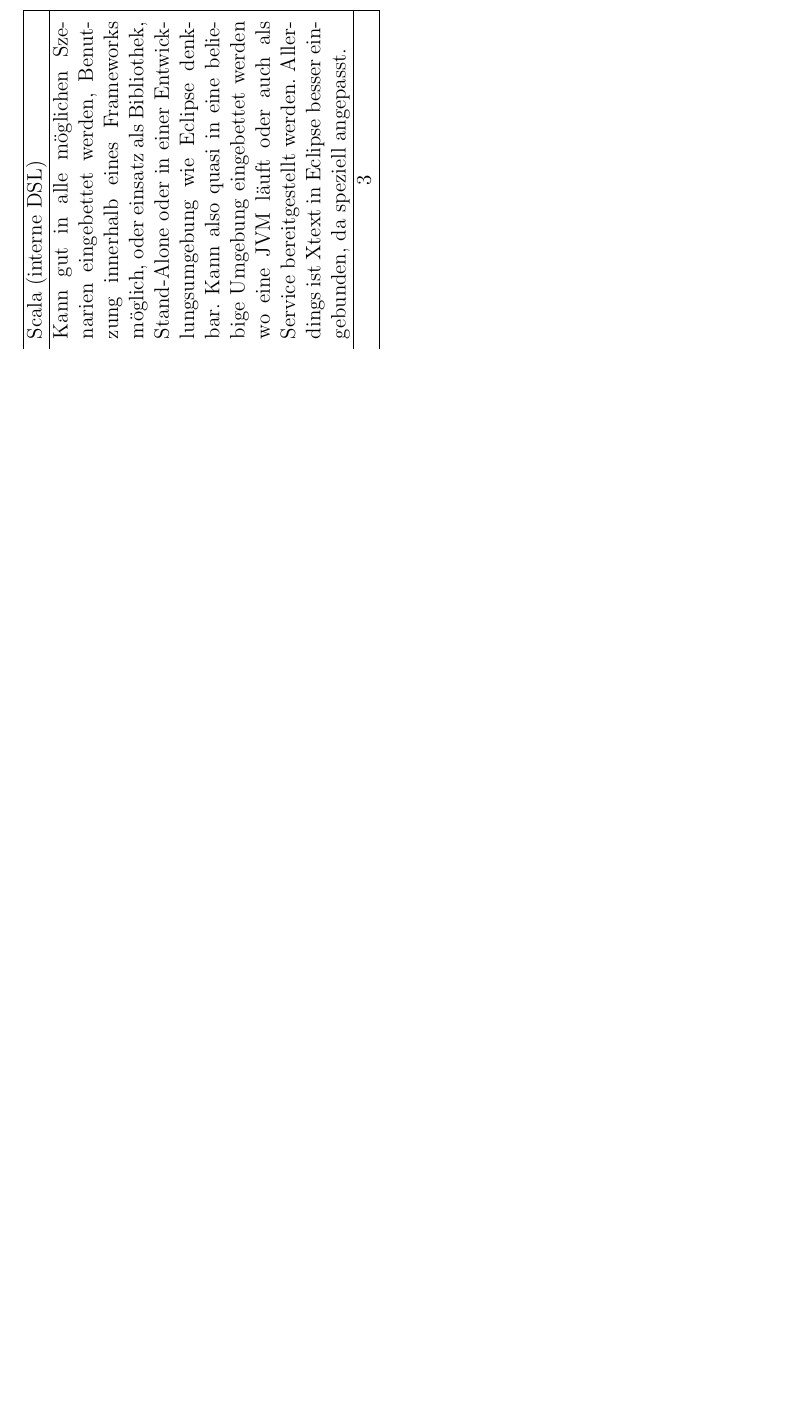
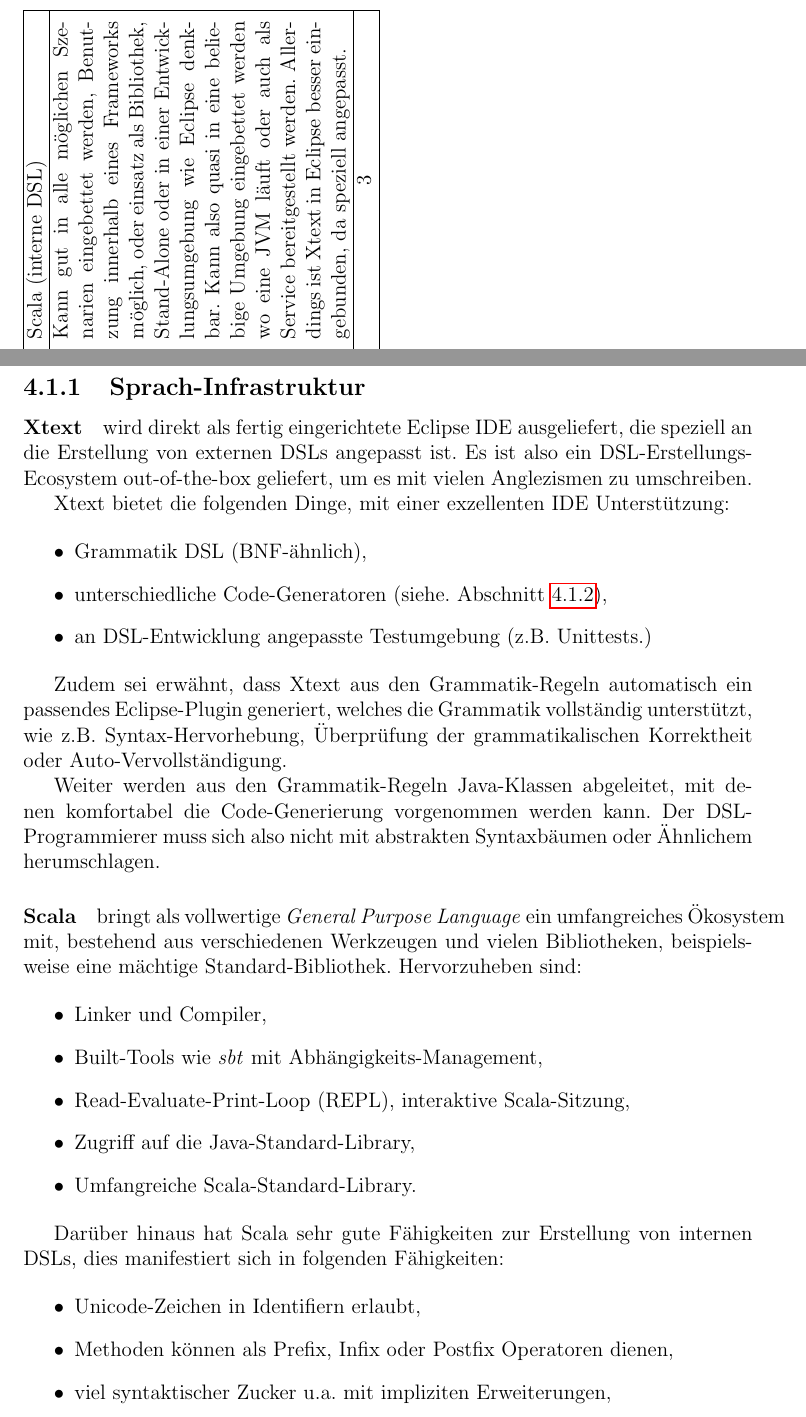
Before and after one commit to themerius/Bachelor-Thesis, a LaTeX thesis (main.tex, which reads chapters/4-loesungsweg.tex): part of page 17 of 22 before the commit and two parts of pages 18 and 19 of 25 after it, the two joined at a grey line, cut so that both start at the same text, the shorter picture padded with empty space. Compiled offline with pdfLaTeX.

Commit message:
subsection Sprach-Infrastruktur

```diff
--- a/chapters/4-loesungsweg.tex
+++ b/chapters/4-loesungsweg.tex
@@ -188,3 +189,48 @@
 \end{landscape}
 
 
+\subsection{Sprach-Infrastruktur}\label{sec-infrastruktur}
+
+\paragraph{Xtext} wird direkt als fertig eingerichtete Eclipse IDE
+ausgeliefert, die speziell an die Erstellung von externen DSLs angepasst
+ist. Es ist also ein DSL-Erstellungs-Ecosystem out-of-the-box geliefert,
+um es mit vielen Anglezismen zu umschreiben.
+
+Xtext bietet die folgenden Dinge, mit einer exzellenten IDE Unterstützung:
+
+\begin{itemize}
+  \item Grammatik DSL (BNF-ähnlich),
+  \item unterschiedliche Code-Generatoren (siehe. Abschnitt \ref{sec-generator}),
+  \item an DSL-Entwicklung angepasste Testumgebung (z.B. Unittests.)
+\end{itemize}
+
+Zudem sei erwähnt, dass Xtext aus den Grammatik-Regeln automatisch ein
+passendes Eclipse-Plugin generiert, welches die Grammatik vollständig
+unterstützt, wie z.B. Syntax-Hervorhebung, Überprüfung der grammatikalischen
+Korrektheit oder Auto-Vervollständigung.
+
+Weiter werden aus den Grammatik-Regeln Java-Klassen abgeleitet, mit denen
+komfortabel die Code-Generierung vorgenommen werden kann. Der DSL-Programmierer
+muss sich also nicht mit abstrakten Syntaxbäumen oder Ähnlichem herumschlagen.
+
+\paragraph{Scala} bringt als vollwertige \emph{General Purpose Language}
+ein umfangreiches Ökosystem mit, bestehend aus verschiedenen Werkzeugen
+und vielen Bibliotheken, beispielsweise eine mächtige Standard-Bibliothek.
+Hervorzuheben sind:
+
+\begin{itemize}
+  \item Linker und Compiler,
+  \item Built-Tools wie \emph{sbt} mit Abhängigkeits-Management,
+  \item Read-Evaluate-Print-Loop (REPL), interaktive Scala-Sitzung,
+  \item Zugriff auf die Java-Standard-Library,
+  \item Umfangreiche Scala-Standard-Library.
+\end{itemize}
+
+Darüber hinaus hat Scala sehr gute Fähigkeiten zur Erstellung von internen
+DSLs, dies manifestiert sich in folgenden Fähigkeiten:
+
+\begin{itemize}
+  \item Unicode-Zeichen in Identifiern erlaubt,
+  \item Methoden können als Prefix, Infix oder Postfix Operatoren dienen,
+  \item viel syntaktischer Zucker u.a. mit impliziten Erweiterungen,
+  \item Stärken von objektorientierter- und funktionaler-Programmierung
```
Also changed, not shown: chapters/4-loesungsweg.tex (23 more changed lines).
